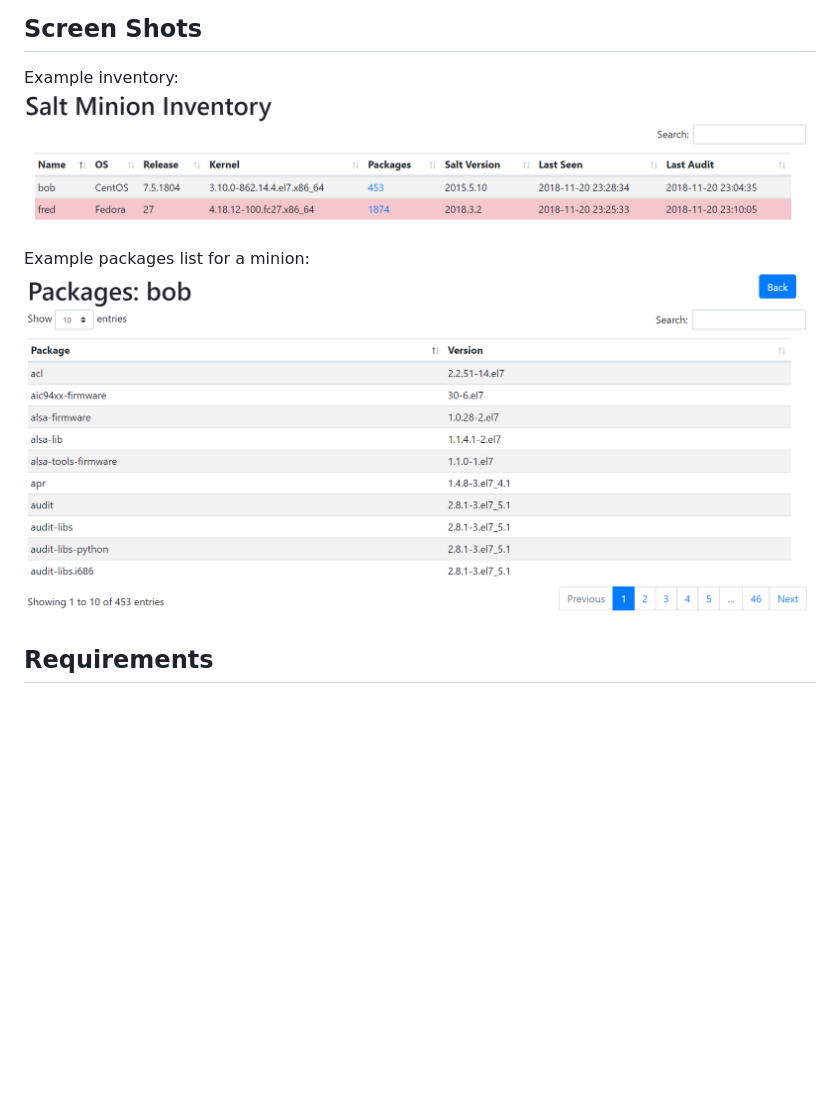
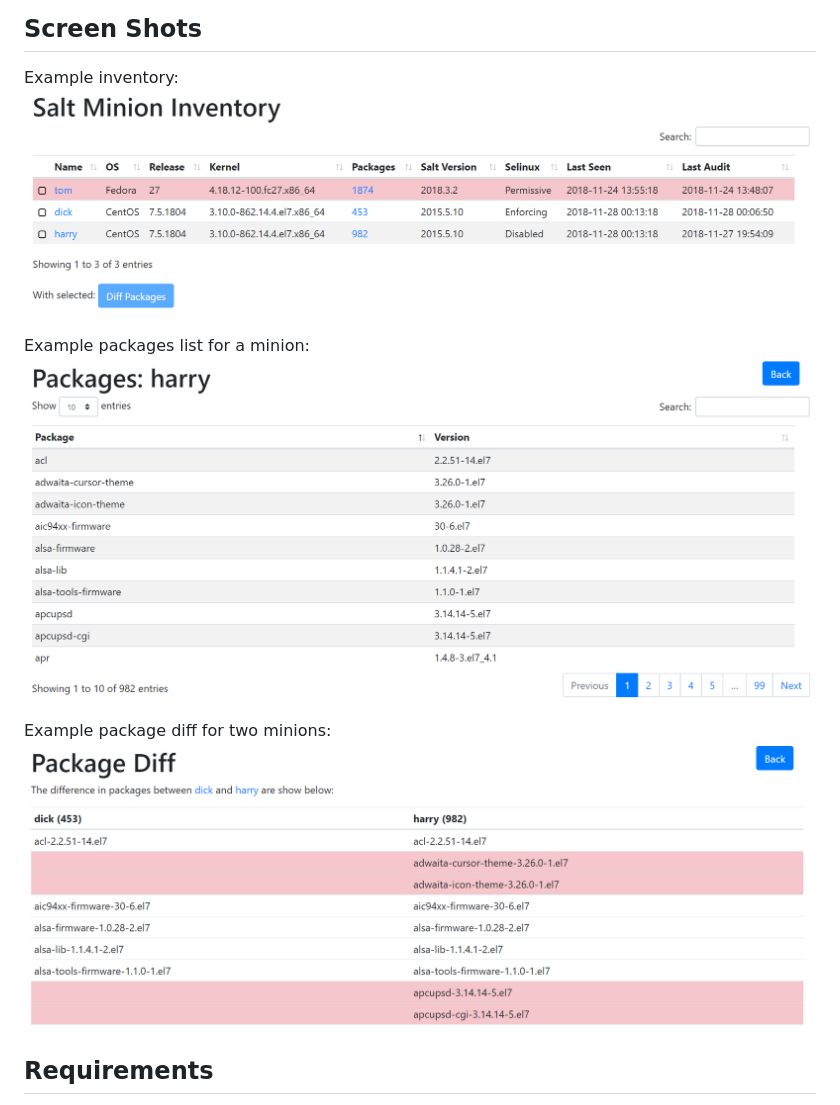
Before and after one commit to neilmunday/Salt-Minion-Inventory, a Markdown page: README.md, the part around the change. Drawn GitHub-style; pictures changed too: inventory.png, package-diff.png (added), packages.png; blank space fills up the shorter version.

Commit message:
Updated screen shots

```diff
--- a/README.md
+++ b/README.md
@@ -17,6 +17,9 @@ Example inventory:
 
 Example packages list for a minion:
 ![Packages](packages.png)
+
+Example package diff for two minions:
+![Package Diff](package-diff.png)
 
 ## Requirements
 
```
